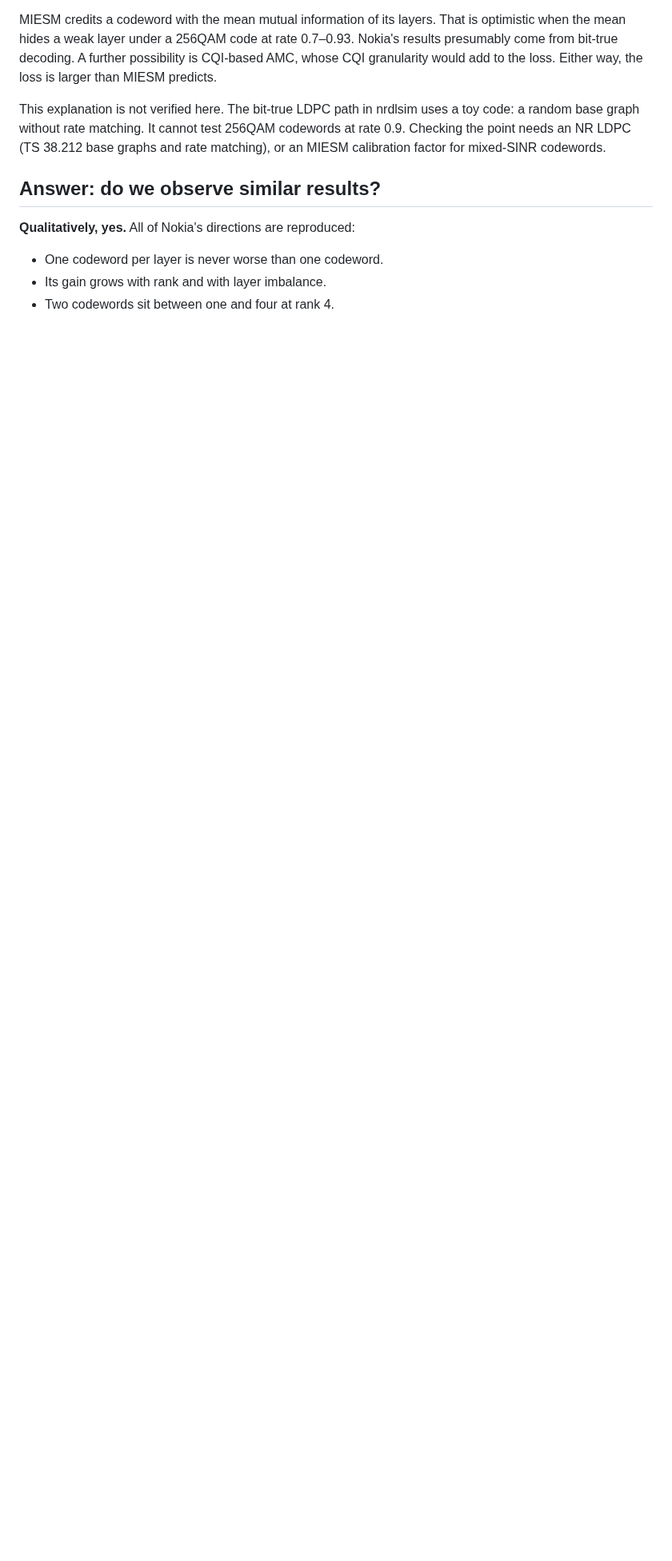
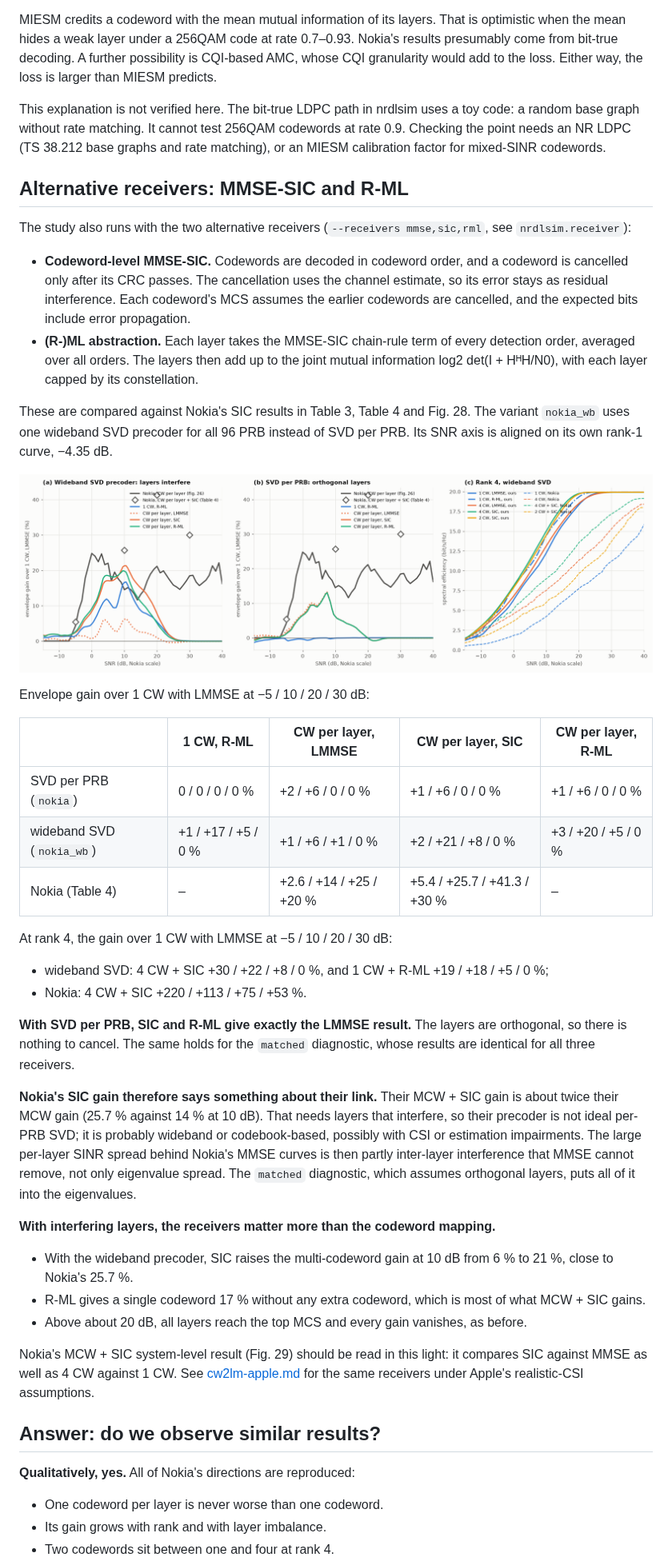
Before and after one commit to HelloSYQ/Claude, a Markdown page: docs/cw2lm-nokia.md, the part around one of its changes. Shown at 80% size. Rendered like a GitHub page; pictures changed too: results/cw2lm_nokia_receivers.png (added); blank space fills up the shorter version.

```diff
--- a/docs/cw2lm-nokia.md
+++ b/docs/cw2lm-nokia.md
@@ -149,6 +149,40 @@ MIESM credits a codeword with the mean mutual information of its layers. That is
 
 This explanation is not verified here. The bit-true LDPC path in nrdlsim uses a toy code: a random base graph without rate matching. It cannot test 256QAM codewords at rate 0.9. Checking the point needs an NR LDPC (TS 38.212 base graphs and rate matching), or an MIESM calibration factor for mixed-SINR codewords.
 
+## Alternative receivers: MMSE-SIC and R-ML
+
+The study also runs with the two alternative receivers (`--receivers mmse,sic,rml`, see `nrdlsim.receiver`):
+
+- **Codeword-level MMSE-SIC.** Codewords are decoded in codeword order, and a codeword is cancelled only after its CRC passes. The cancellation uses the channel estimate, so its error stays as residual interference. Each codeword's MCS assumes the earlier codewords are cancelled, and the expected bits include error propagation.
+- **(R-)ML abstraction.** Each layer takes the MMSE-SIC chain-rule term of every detection order, averaged over all orders. The layers then add up to the joint mutual information log2 det(I + HᴴH/N0), with each layer capped by its constellation.
+
+These are compared against Nokia's SIC results in Table 3, Table 4 and Fig. 28. The variant `nokia_wb` uses one wideband SVD precoder for all 96 PRB instead of SVD per PRB. Its SNR axis is aligned on its own rank-1 curve, −4.35 dB.
+
+![Receivers](../results/cw2lm_nokia_receivers.png)
+
+Envelope gain over 1 CW with LMMSE at −5 / 10 / 20 / 30 dB:
+
+| | 1 CW, R-ML | CW per layer, LMMSE | CW per layer, SIC | CW per layer, R-ML |
+|---|---|---|---|---|
+| SVD per PRB (`nokia`) | 0 / 0 / 0 / 0 % | +2 / +6 / 0 / 0 % | +1 / +6 / 0 / 0 % | +1 / +6 / 0 / 0 % |
+| wideband SVD (`nokia_wb`) | +1 / +17 / +5 / 0 % | +1 / +6 / +1 / 0 % | +2 / +21 / +8 / 0 % | +3 / +20 / +5 / 0 % |
+| Nokia (Table 4) | – | +2.6 / +14 / +25 / +20 % | +5.4 / +25.7 / +41.3 / +30 % | – |
+
+At rank 4, the gain over 1 CW with LMMSE at −5 / 10 / 20 / 30 dB:
+- wideband SVD: 4 CW + SIC +30 / +22 / +8 / 0 %, and 1 CW + R-ML +19 / +18 / +5 / 0 %;
+- Nokia: 4 CW + SIC +220 / +113 / +75 / +53 %.
+
+**With SVD per PRB, SIC and R-ML give exactly the LMMSE result.** The layers are orthogonal, so there is nothing to cancel. The same holds for the `matched` diagnostic, whose results are identical for all three receivers.
+
+**Nokia's SIC gain therefore says something about their link.** Their MCW + SIC gain is about twice their MCW gain (25.7 % against 14 % at 10 dB). That needs layers that interfere, so their precoder is not ideal per-PRB SVD; it is probably wideband or codebook-based, possibly with CSI or estimation impairments. The large per-layer SINR spread behind Nokia's MMSE curves is then partly inter-layer interference that MMSE cannot remove, not only eigenvalue spread. The `matched` diagnostic, which assumes orthogonal layers, puts all of it into the eigenvalues.
+
+**With interfering layers, the receivers matter more than the codeword mapping.**
+- With the wideband precoder, SIC raises the multi-codeword gain at 10 dB from 6 % to 21 %, close to Nokia's 25.7 %.
+- R-ML gives a single codeword 17 % without any extra codeword, which is most of what MCW + SIC gains.
+- Above about 20 dB, all layers reach the top MCS and every gain vanishes, as before.
+
+Nokia's MCW + SIC system-level result (Fig. 29) should be read in this light: it compares SIC against MMSE as well as 4 CW against 1 CW. See [cw2lm-apple.md](cw2lm-apple.md) for the same receivers under Apple's realistic-CSI assumptions.
+
 ## Answer: do we observe similar results?
 
 **Qualitatively, yes.** All of Nokia's directions are reproduced:
```
Also changed, not shown: other parts of docs/cw2lm-nokia.md (+7 -6 lines), 4 other files.
